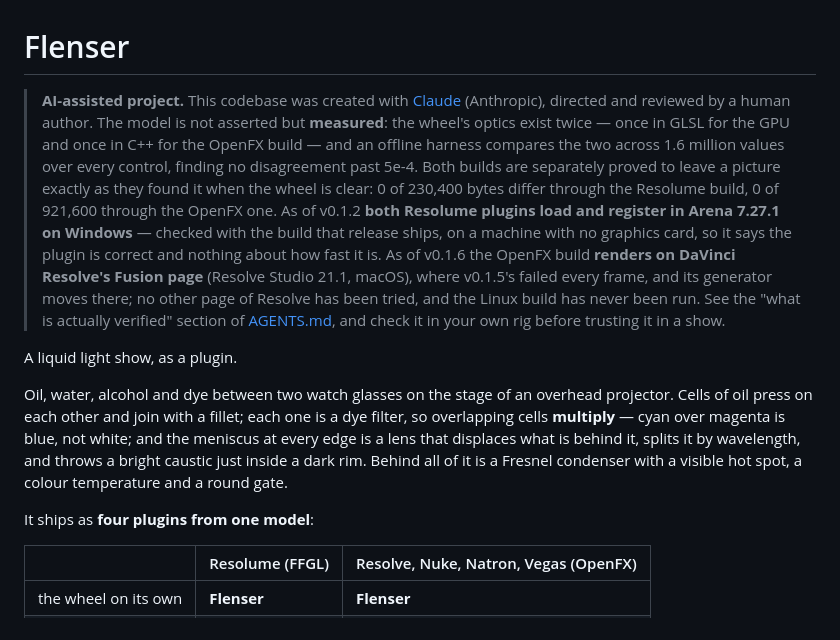
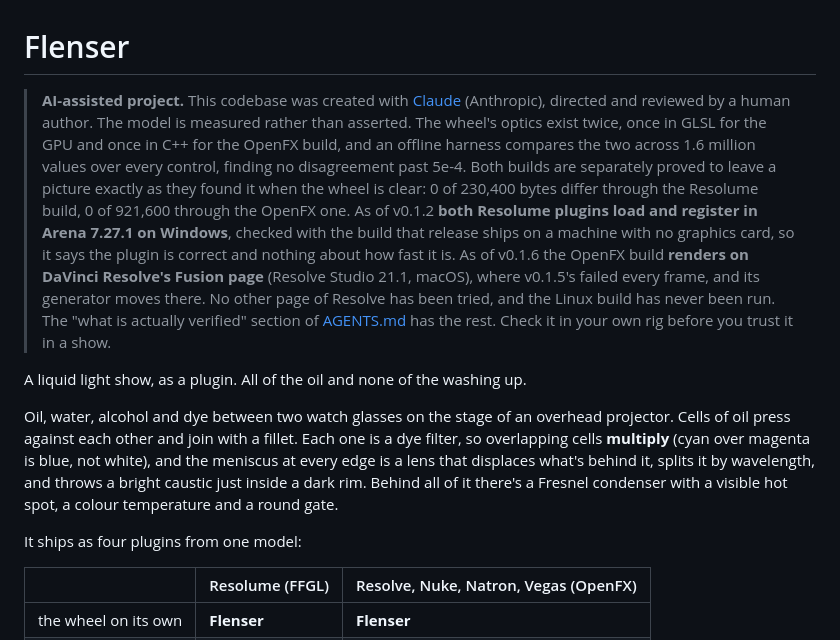
Before and after one commit to stoatworks-labs/flenser, a Markdown page: README.md, the part around one of its changes. GitHub-like rendering.

```diff
--- a/README.md
+++ b/README.md
@@ -1,34 +1,30 @@
 # Flenser
 
 > **AI-assisted project.** This codebase was created with [Claude](https://claude.com/claude-code)
-> (Anthropic), directed and reviewed by a human author. The model is not
-> asserted but **measured**: the wheel's optics exist twice — once in GLSL for
-> the GPU and once in C++ for the OpenFX build — and an offline harness
-> compares the two across 1.6 million values over every control, finding no
-> disagreement past 5e-4. Both builds are separately proved to leave a picture
-> exactly as they found it when the wheel is clear: 0 of 230,400 bytes differ
-> through the Resolume build, 0 of 921,600 through the OpenFX one. As of v0.1.2
-> **both Resolume plugins load and register in Arena 7.27.1 on Windows** —
-> checked with the build that release ships, on a machine with no graphics card,
-> so it says the plugin is correct and nothing about how fast it is. As of
-> v0.1.6 the OpenFX build **renders on DaVinci Resolve's Fusion page** (Resolve
-> Studio 21.1, macOS), where v0.1.5's failed every frame, and its generator
-> moves there; no other page of Resolve has been tried, and the Linux build has
-> never been run. See the "what is actually verified" section of
-> [AGENTS.md](AGENTS.md), and check it in your own rig before trusting it in a
-> show.
+> (Anthropic), directed and reviewed by a human author. The model is measured rather than
+> asserted. The wheel's optics exist twice, once in GLSL for the GPU and once in C++ for the
+> OpenFX build, and an offline harness compares the two across 1.6 million values over every
+> control, finding no disagreement past 5e-4. Both builds are separately proved to leave a
+> picture exactly as they found it when the wheel is clear: 0 of 230,400 bytes differ through
+> the Resolume build, 0 of 921,600 through the OpenFX one. As of v0.1.2 **both Resolume
+> plugins load and register in Arena 7.27.1 on Windows**, checked with the build that release
+> ships on a machine with no graphics card, so it says the plugin is correct and nothing about
+> how fast it is. As of v0.1.6 the OpenFX build **renders on DaVinci Resolve's Fusion page**
+> (Resolve Studio 21.1, macOS), where v0.1.5's failed every frame, and its generator moves
+> there. No other page of Resolve has been tried, and the Linux build has never been run. The
+> "what is actually verified" section of [AGENTS.md](AGENTS.md) has the rest. Check it in your
+> own rig before you trust it in a show.
 
-A liquid light show, as a plugin.
+A liquid light show, as a plugin. All of the oil and none of the washing up.
 
-Oil, water, alcohol and dye between two watch glasses on the stage of an
-overhead projector. Cells of oil press on each other and join with a fillet;
-each one is a dye filter, so overlapping cells **multiply** — cyan over magenta
-is blue, not white; and the meniscus at every edge is a lens that displaces
-what is behind it, splits it by wavelength, and throws a bright caustic just
-inside a dark rim. Behind all of it is a Fresnel condenser with a visible hot
-spot, a colour temperature and a round gate.
+Oil, water, alcohol and dye between two watch glasses on the stage of an overhead projector.
+Cells of oil press against each other and join with a fillet. Each one is a dye filter, so
+overlapping cells **multiply** (cyan over magenta is blue, not white), and the meniscus at
+every edge is a lens that displaces what's behind it, splits it by wavelength, and throws a
+bright caustic just inside a dark rim. Behind all of it there's a Fresnel condenser with a
+visible hot spot, a colour temperature and a round gate.
 
-It ships as **four plugins from one model**:
+It ships as four plugins from one model:
 
 | | Resolume (FFGL) | Resolve, Nuke, Natron, Vegas (OpenFX) |
 | --- | --- | --- |
```
Also changed, not shown: other parts of README.md (+40 -45 lines).
